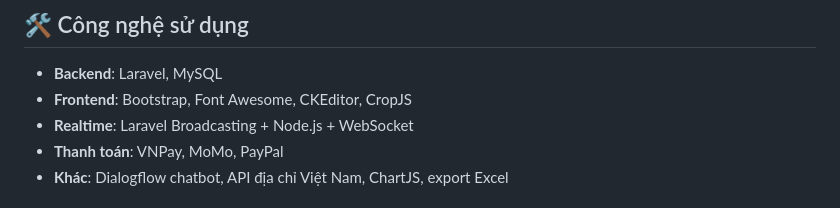
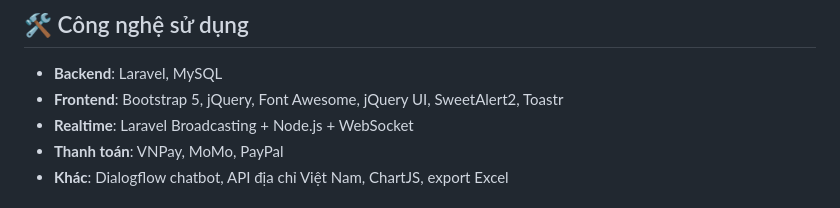
Before and after one commit to tukiinn/DaiNong, a Markdown page: README.md, the part around the change. Drawn GitHub-style.

```diff
--- a/README.md
+++ b/README.md
@@ -18,7 +18,7 @@ Dự án xây dựng website bán hàng nông sản (rau củ, trái cây, ngũ
 ## 🛠️ Công nghệ sử dụng
 
 - **Backend**: Laravel, MySQL
-- **Frontend**: Bootstrap, Font Awesome, CKEditor, CropJS
+- **Frontend**: Bootstrap 5, jQuery, Font Awesome, jQuery UI, SweetAlert2, Toastr
 - **Realtime**: Laravel Broadcasting + Node.js + WebSocket
 - **Thanh toán**: VNPay, MoMo, PayPal
 - **Khác**: Dialogflow chatbot, API địa chỉ Việt Nam, ChartJS, export Excel
```
